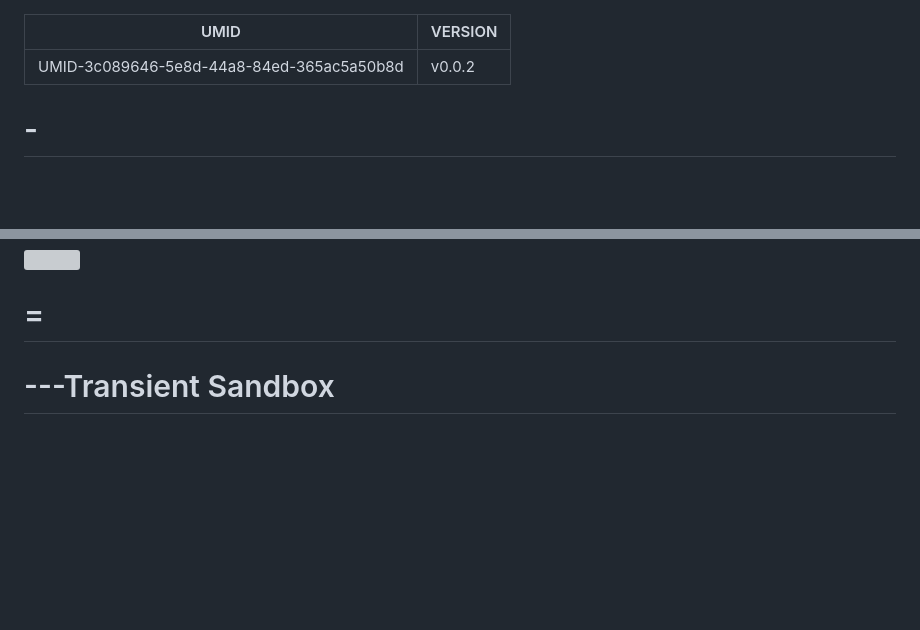
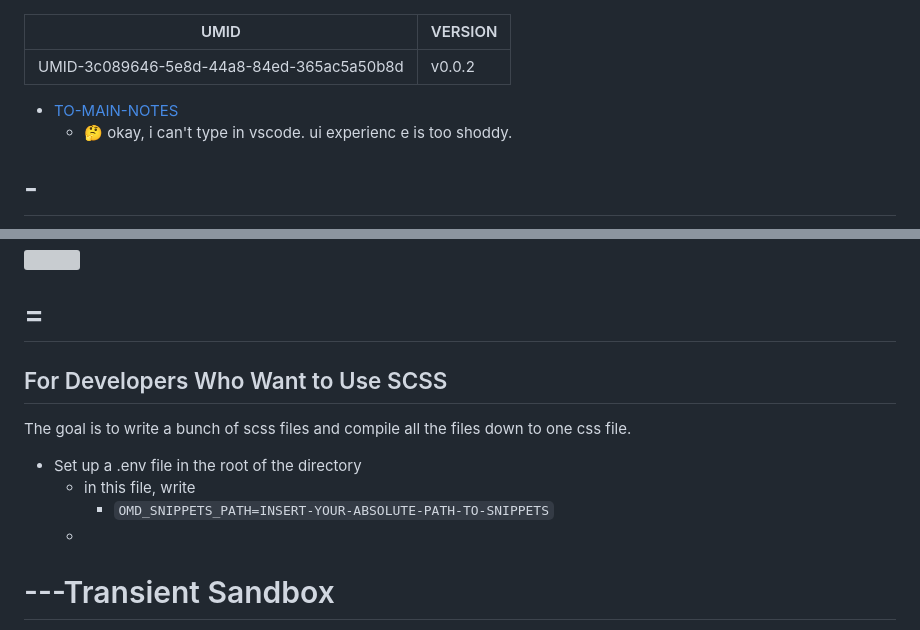
Before and after one commit to mariomui/obsidianmd-vault-theme_UMID-3c089646-5e8d-44a8-84ed-365ac5a50b8d, a Markdown page: readme.MD, 2 parts joined by grey strips. GitHub-like rendering; blank space fills up the shorter version; grey boxes are pictures that could not be loaded.

```diff
--- a/readme.MD
+++ b/readme.MD
@@ -2,6 +2,9 @@
 UMID: UMID-3c089646-5e8d-44a8-84ed-365ac5a50b8d
 VERSION: v0.0.2
 ---
+
+- [TO-MAIN-NOTES](obsidian://open?vault=sbrain&file=analysis-of-webpack-deficiencies,via-scss-to-css-tooling)
+  - 🤔 okay, i can't type in vscode. ui experienc e is too shoddy.
 
 # -
 
@@ -24,6 +27,15 @@ This is an [[internal-guide]]. The goal is to simplify development for creating
 ![](/docs/assets/screenshot.png)
 
 # =
+
+## For Developers Who Want to Use SCSS
+
+The goal is to write a bunch of scss files and compile all the files down to one css file.
+
+- Set up a .env file in the root of the directory
+  - in this file, write
+    - `OMD_SNIPPETS_PATH=INSERT-YOUR-ABSOLUTE-PATH-TO-SNIPPETS`
+  -
 
 # ---Transient Sandbox
 
```
